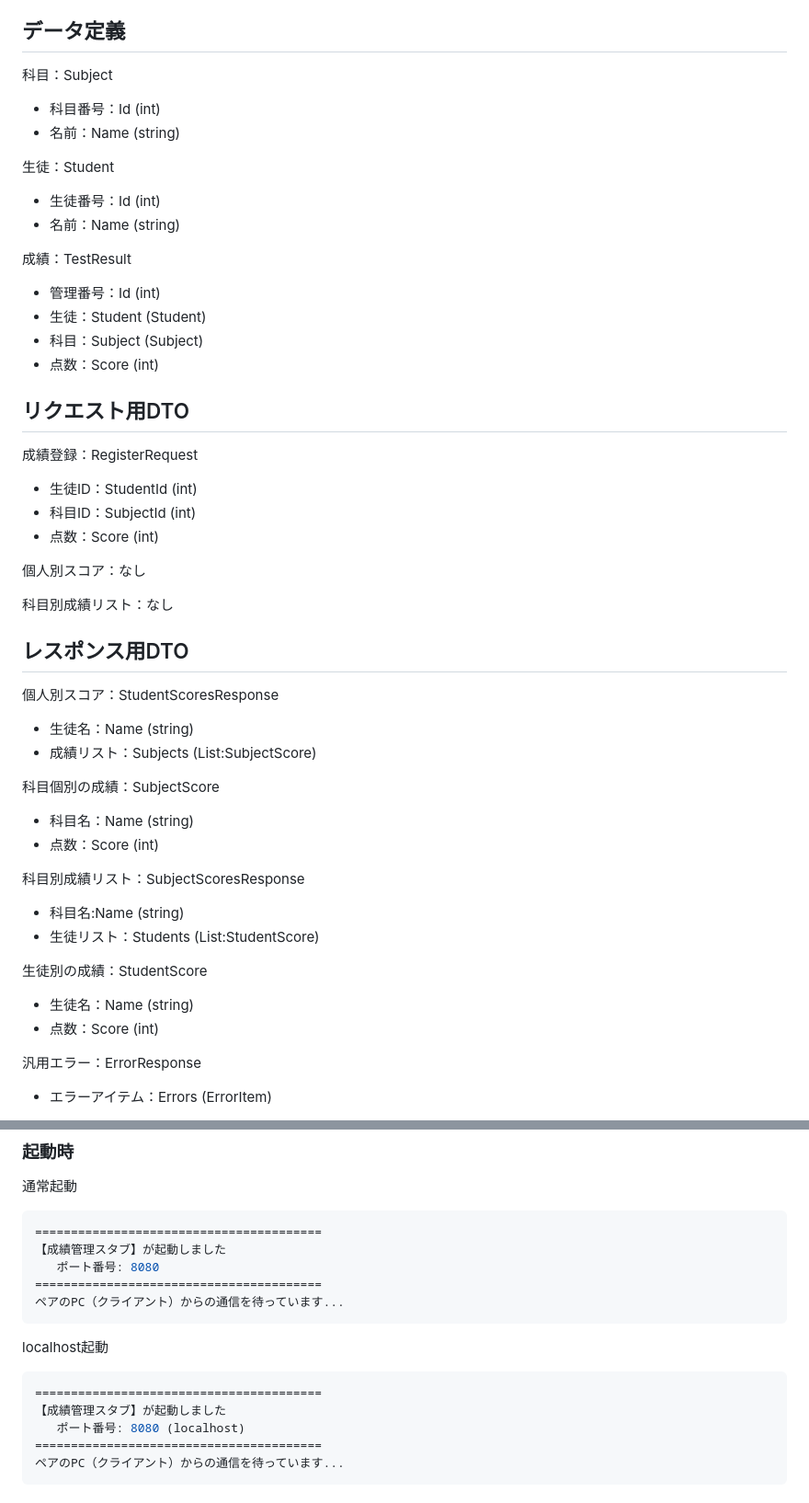
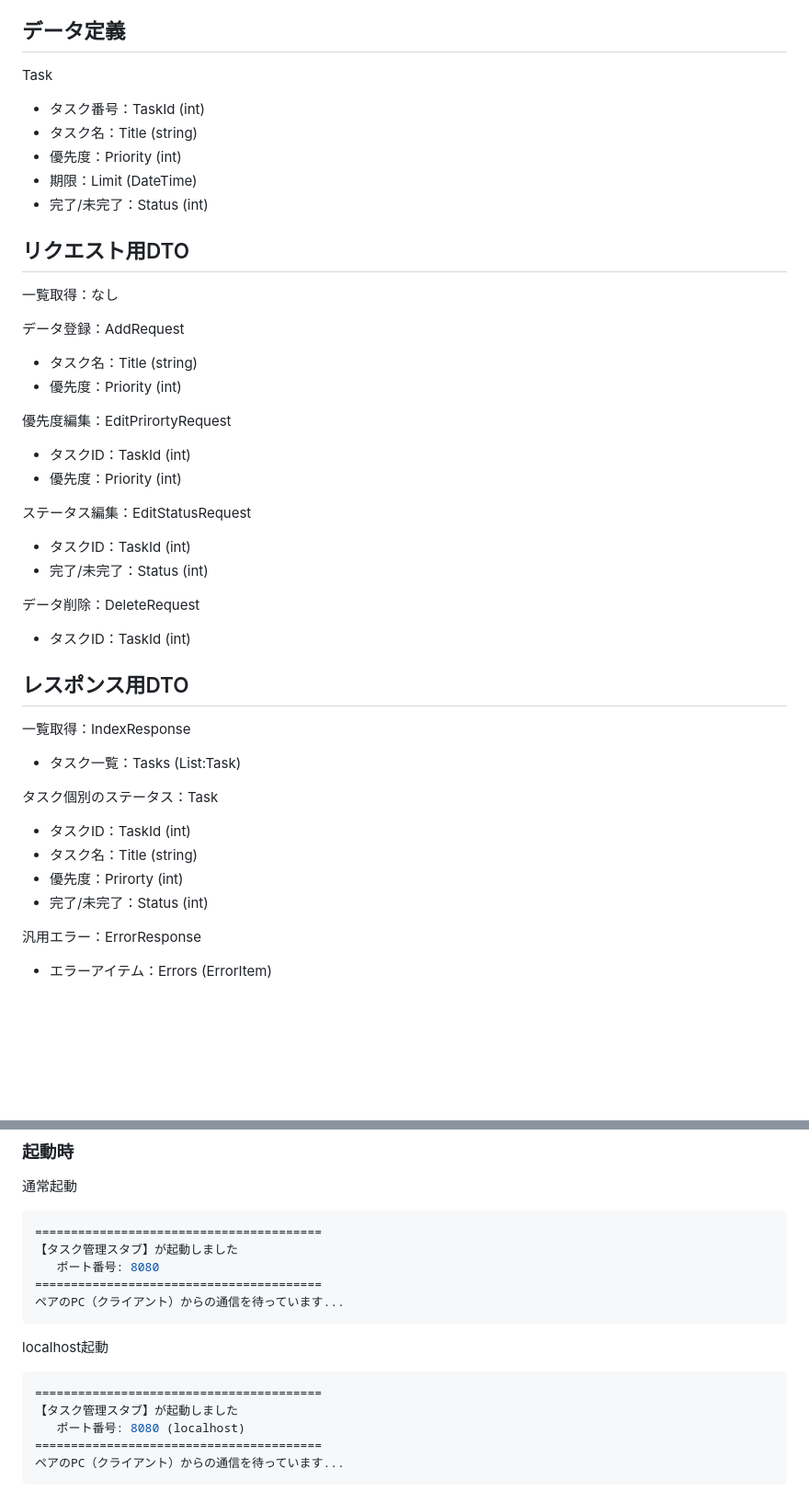
Before and after one commit to wohara224/PairProgramming2_Team1, a Markdown page: 設計/Server.md, 2 parts joined by grey strips. Shown at 92% size. GitHub-like rendering; blank space fills up the shorter version.

Commit message:
Revise Server.md for task management definitions
Updated data definitions and request/response DTOs for task management.

````diff
--- a/設計/Server.md
+++ b/設計/Server.md
@@ -8,48 +8,42 @@ Nugetパッケージ
 
 ## データ定義
 
-科目：Subject
-- 科目番号：Id (int)
-- 名前：Name (string)
-
-生徒：Student
-- 生徒番号：Id (int)
-- 名前：Name (string)
-
-成績：TestResult
-- 管理番号：Id (int)
-- 生徒：Student (Student)
-- 科目：Subject (Subject)
-- 点数：Score (int)
+Task
+- タスク番号：TaskId (int)
+- タスク名：Title (string)
+- 優先度：Priority (int)
+- 期限：Limit (DateTime)
+- 完了/未完了：Status (int)
 
 ## リクエスト用DTO
 
-成績登録：RegisterRequest
-- 生徒ID：StudentId (int)
-- 科目ID：SubjectId (int)
-- 点数：Score (int)
+一覧取得：なし
 
-個人別スコア：なし
+データ登録：AddRequest
+- タスク名：Title (string)
+- 優先度：Priority (int)
 
-科目別成績リスト：なし
+優先度編集：EditPrirortyRequest
+- タスクID：TaskId (int)
+- 優先度：Priority (int)
+
+ステータス編集：EditStatusRequest
+- タスクID：TaskId (int)
+- 完了/未完了：Status (int)
+
+データ削除：DeleteRequest
+- タスクID：TaskId (int)
 
 ## レスポンス用DTO
 
-個人別スコア：StudentScoresResponse
-- 生徒名：Name (string)
-- 成績リスト：Subjects (List:SubjectScore)
+一覧取得：IndexResponse
+- タスク一覧：Tasks (List:Task)
 
-科目個別の成績：SubjectScore
-- 科目名：Name (string)
-- 点数：Score (int)
-
-科目別成績リスト：SubjectScoresResponse
-- 科目名:Name (string)
-- 生徒リスト：Students (List:StudentScore)
-
-生徒別の成績：StudentScore
-- 生徒名：Name (string)
-- 点数：Score (int)
+タスク個別のステータス：Task
+- タスクID：TaskId (int)
+- タスク名：Title (string)
+- 優先度：Prirorty (int)
+- 完了/未完了：Status (int)
 
 汎用エラー：ErrorResponse
   - エラーアイテム：Errors (ErrorItem)
@@ -65,7 +59,7 @@ Nugetパッケージ
 
 ``` bash
 ========================================
-【成績管理スタブ】が起動しました
+【タスク管理スタブ】が起動しました
    ポート番号: 8080
 ========================================
 ペアのPC（クライアント）からの通信を待っています...
@@ -75,7 +69,7 @@ localhost起動
 
 ``` bash
 ========================================
-【成績管理スタブ】が起動しました
+【タスク管理スタブ】が起動しました
    ポート番号: 8080 (localhost)
 ========================================
 ペアのPC（クライアント）からの通信を待っています...
````
